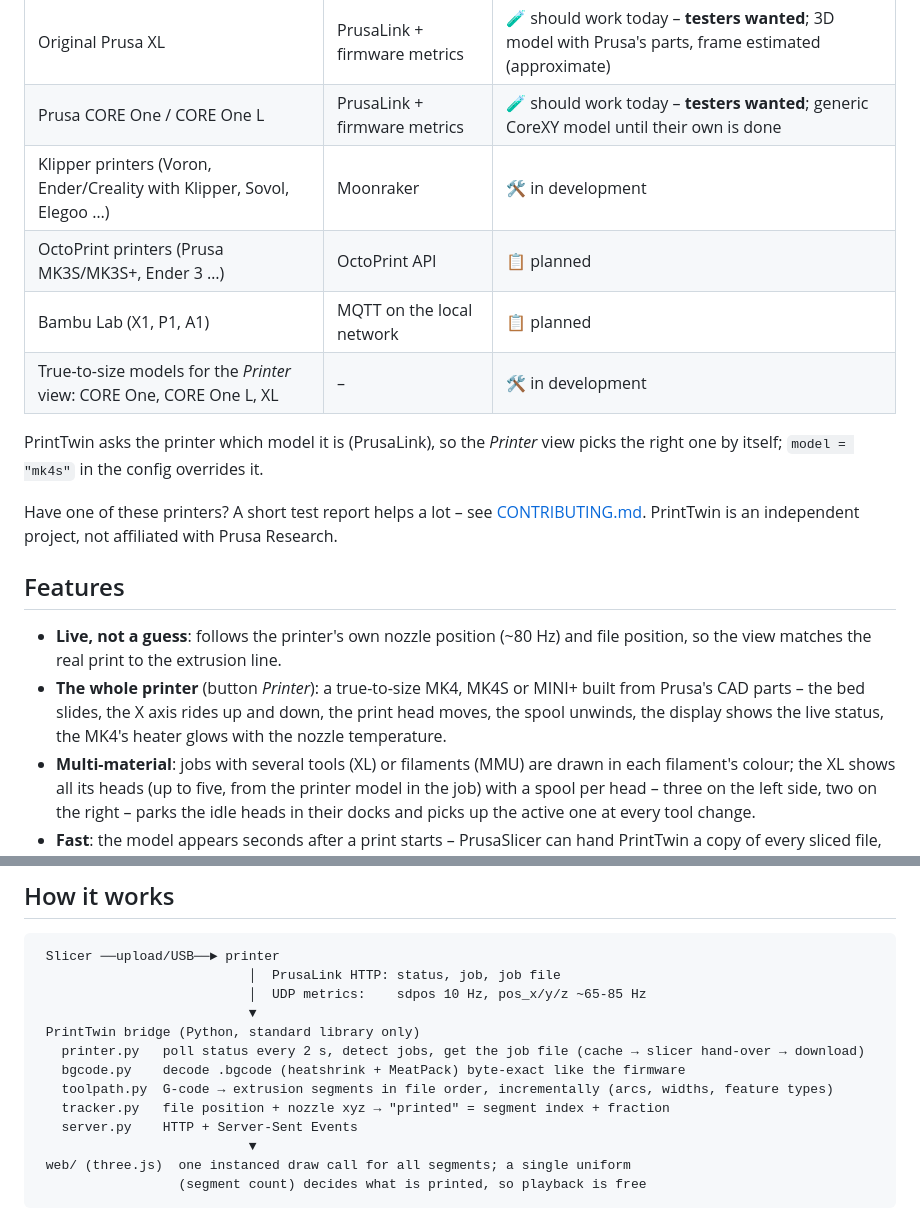
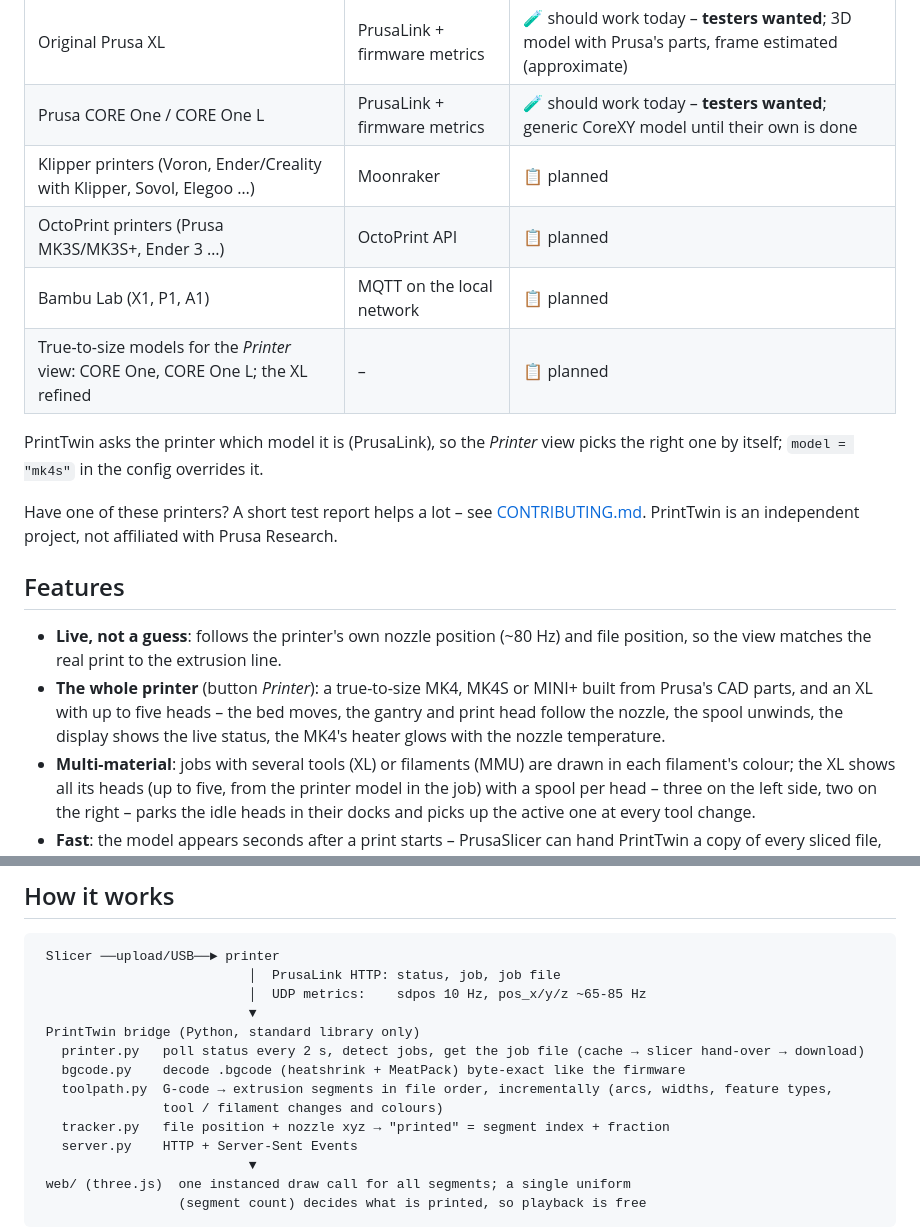
Before and after one commit to MrMechi001/PrintTwin, a Markdown page: README.md, 2 parts joined by grey strips. Rendered like a GitHub page.

```diff
--- a/README.md
+++ b/README.md
@@ -23,10 +26,10 @@ PrintTwin started on the Original Prusa MK4 – **support for more printers is i
 | Original Prusa MINI / MINI+ | PrusaLink + firmware metrics | 🧪 should work today – **testers wanted**; true-to-size 3D model |
 | Original Prusa XL | PrusaLink + firmware metrics | 🧪 should work today – **testers wanted**; 3D model with Prusa's parts, frame estimated (approximate) |
 | Prusa CORE One / CORE One L | PrusaLink + firmware metrics | 🧪 should work today – **testers wanted**; generic CoreXY model until their own is done |
-| Klipper printers (Voron, Ender/Creality with Klipper, Sovol, Elegoo …) | Moonraker | 🛠️ in development |
+| Klipper printers (Voron, Ender/Creality with Klipper, Sovol, Elegoo …) | Moonraker | 📋 planned |
 | OctoPrint printers (Prusa MK3S/MK3S+, Ender 3 …) | OctoPrint API | 📋 planned |
 | Bambu Lab (X1, P1, A1) | MQTT on the local network | 📋 planned |
-| True-to-size models for the *Printer* view: CORE One, CORE One L, XL | – | 🛠️ in development |
+| True-to-size models for the *Printer* view: CORE One, CORE One L; the XL refined | – | 📋 planned |
 
 PrintTwin asks the printer which model it is (PrusaLink), so the *Printer* view picks the
 right one by itself; `model = "mk4s"` in the config overrides it.
@@ -40,9 +43,9 @@ independent project, not affiliated with Prusa Research.
 * **Live, not a guess**: follows the printer's own nozzle position (~80 Hz) and file
   position, so the view matches the real print to the extrusion line.
 * **The whole printer** (button *Printer*): a true-to-size MK4, MK4S or MINI+ built from
-  Prusa's CAD parts – the bed slides, the X axis rides up and down, the print head moves,
-  the spool unwinds, the display shows the live status, the MK4's heater glows with the
-  nozzle temperature.
+  Prusa's CAD parts, and an XL with up to five heads – the bed moves, the gantry and print
+  head follow the nozzle, the spool unwinds, the display shows the live status, the MK4's
+  heater glows with the nozzle temperature.
 * **Multi-material**: jobs with several tools (XL) or filaments (MMU) are drawn in each
   filament's colour; the XL shows all its heads (up to five, from the printer model in the
   job) with a spool per head – three on the left side, two on the right – parks the idle
@@ -114,7 +117,8 @@ up while the file downloads.
  PrintTwin bridge (Python, standard library only)
    printer.py   poll status every 2 s, detect jobs, get the job file (cache → slicer hand-over → download)
    bgcode.py    decode .bgcode (heatshrink + MeatPack) byte-exact like the firmware
-   toolpath.py  G-code → extrusion segments in file order, incrementally (arcs, widths, feature types)
+   toolpath.py  G-code → extrusion segments in file order, incrementally (arcs, widths, feature types,
+                tool / filament changes and colours)
    tracker.py   file position + nozzle xyz → "printed" = segment index + fraction
    server.py    HTTP + Server-Sent Events
                            ▼
```
Also changed, not shown: other parts of README.md (+19 -12 lines), docs/mini.jpg (added), docs/multicolor.jpg (added), docs/xl.jpg (added).
